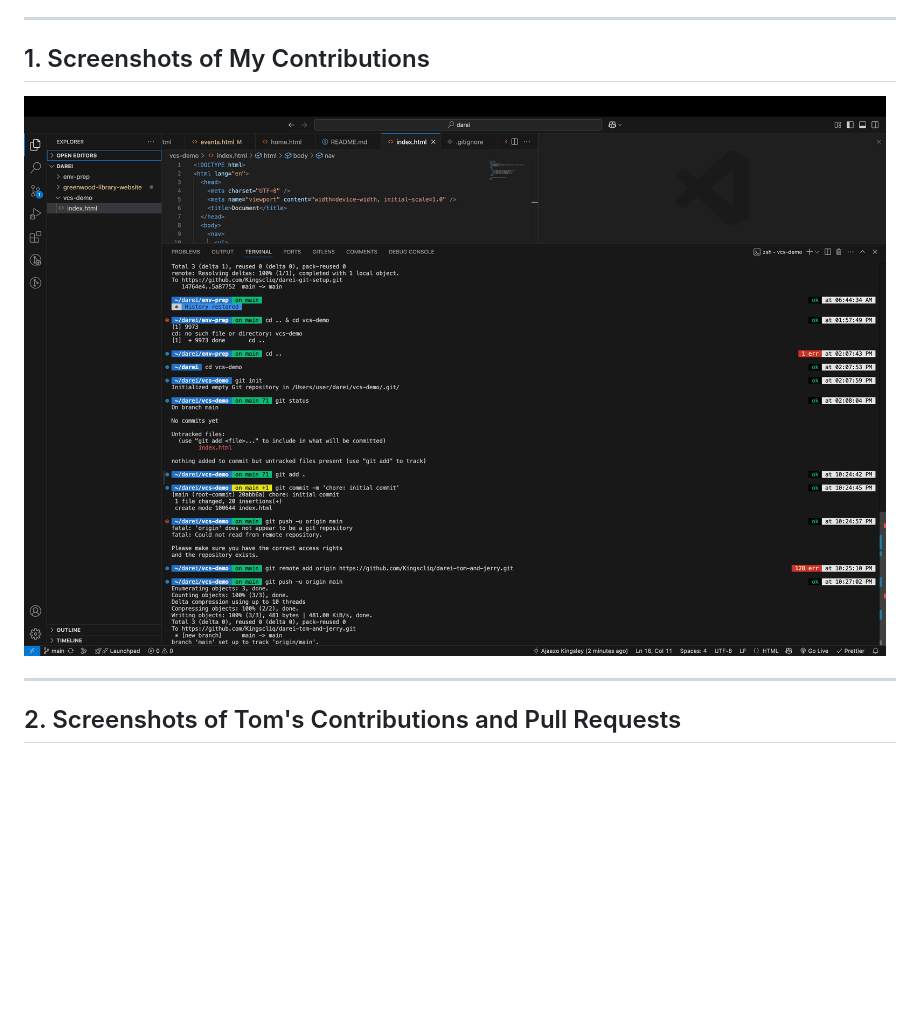
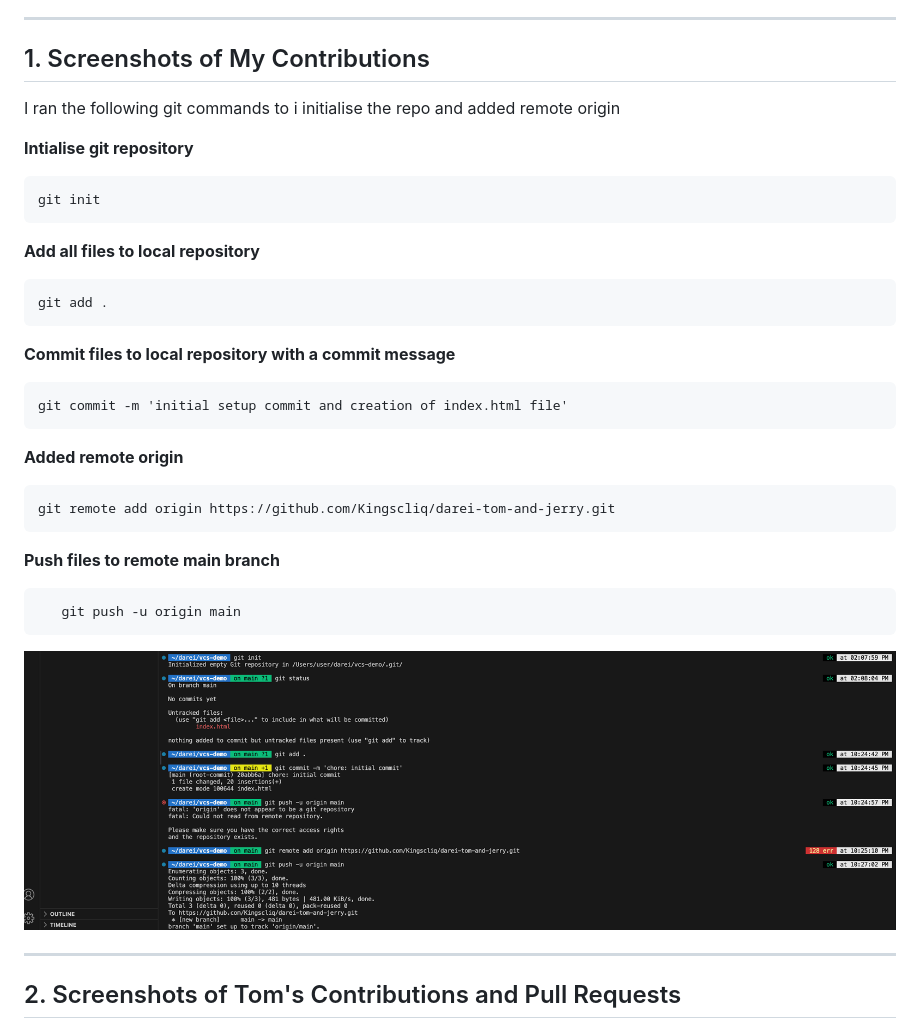
Before and after one commit to Kingscliq/darei-tom-and-jerry, a Markdown page: README.md, the part around the change. Drawn GitHub-style; pictures changed too: screenshots/kings-contributions.png; blank space fills up the shorter version.

Commit message:
chore: updates on version control commands

````diff
--- a/README.md
+++ b/README.md
@@ -17,6 +17,38 @@ This task outlines the use of version control systems to simulate contributions
 ---
 
 ## 1. Screenshots of My Contributions
+
+I ran the following git commands to i initialise the repo and added remote origin
+
+**Intialise git repository**
+
+```
+git init
+```
+
+**Add all files to local repository**
+
+```
+git add .
+```
+
+**Commit files to local repository with a commit message**
+
+```
+git commit -m 'initial setup commit and creation of index.html file'
+```
+
+**Added remote origin**
+
+```
+git remote add origin https://github.com/Kingscliq/darei-tom-and-jerry.git
+```
+
+**Push files to remote main branch**
+
+```
+   git push -u origin main
+```
 
 ![Screenshot of Kingsley's contributions](screenshots/kings-contributions.png)
 
````
